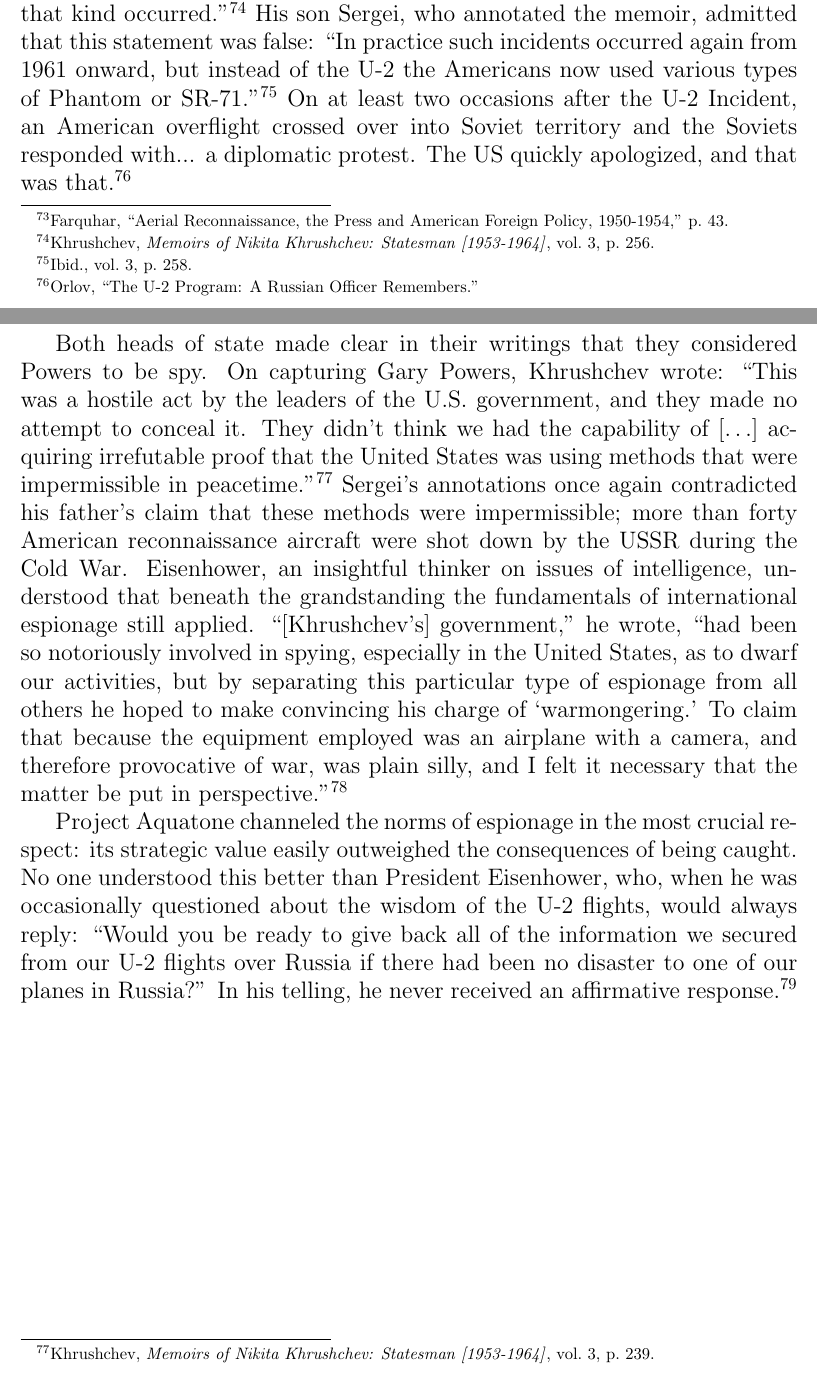
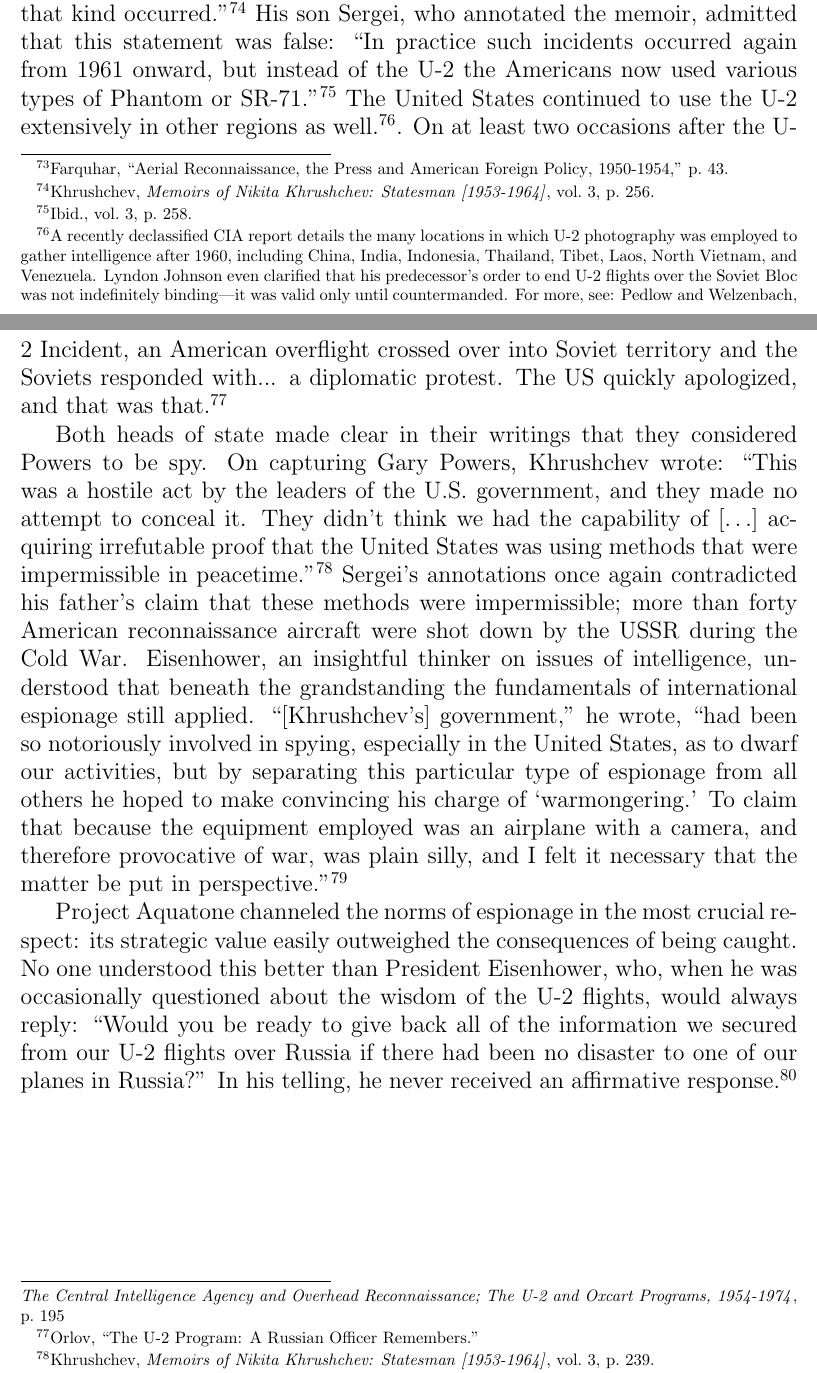
Before and after one commit to alexpetros/espionage-article, a LaTeX document (article.tex): two parts of pages 28 and 29 of 29, joined at a grey line, cut so that both start at the same text. Compiled offline with pdfLaTeX.

Commit message:
Remove extra comments aerial ending

```diff
--- a/article.tex
+++ b/article.tex
@@ -256,24 +254,13 @@ The U-2 Incident is often cited as a seminal failure of the Eisenhower administr
 
 Most scholars who study this period argue that the cumulative tension created by these flights contributed to an overall chilly tone in US-Soviet relations. Farquhar, for instance, refers to this as the \enquote{cycle of hostility,} in which the series of aerial incidents increased suspicions of military buildup on both sides, leading to even more aerial incidents as both powers attempted to verify their suspicions.\footcite[p.~43]{farquhar_aerial_2015} While it's true that the there were many aerial incidents, it is not at all clear how this affected any other aspect of US-Soviet diplomacy. I can't definitively say that there wasn't some diplomatic issue that would have gotten resolved at a summit absent these reconnaissance flights, but I can't locate an obvious one either. Consider the period of time over which these flights took place; if aerial reconnaissance had risen to anything more than a lingering irritant, then it should have to have been resolved in some way before 1960. The US-Soviet relationship saw huge shifts, including periods of optimism, over the 11 years preceding the U-2 incident. During this period, hundreds of flights took place in contentious territory---many of them purposefully violating Soviet boundaries, causing some of them to be shot down---and the most significant consequence was a failed summit meeting, after which the flights continued on almost as before. Both sides were so willing to contain the issue that many of the airmen never saw their families again.
 
-Until the day he died, Khrushchev greatly exaggerated the lasting effect of the U-2 Incident. He wrote in his memoir that \enquote{the commander of American forces in West Germany gave the order not to fly any closer than 50 kilometers from the border between East and West Germany. And no more incidents of that kind occurred.}\footcite[p.~256]{khrushchev_memoirs_2007} His son Sergei, who annotated the memoir, admitted that this statement was false: \enquote{In practice such incidents occurred again from 1961 onward, but instead of the U-2 the Americans now used various types of Phantom or SR-71.}\footcite[p.~258]{khrushchev_memoirs_2007} On at least two occasions after the U-2 Incident, an American overflight crossed over into Soviet territory and the Soviets responded with... a diplomatic protest. The US quickly apologized, and that was that.\footcite{orlov_u-2_2007}
-
-
-% The U-2 did not disappear after the Powers flight. A recently declassified CIA report details the many locations in which U-2 photography was employed to gather intelligence after 1960, including China, India, Indonesia, Thailand, Tibet, Laos, North Vietnam, and Venezuela. Lyndon Johnson even clarified that his predecessor's order to end U-2 flights over the Soviet Bloc was not indefinitely binding---it was valid only until countermanded.\footcite[p.~195]{pedlow_central_1992} As it turned out, it never became necessary to resume Soviet Bloc overflights because satellite photo-reconnaissance soon replaced them; U-2 overflights were rendered mostly obsolete. There is, however, one use for which satellites will likely never displace aerial photo-reconnaissance---a situation like the Cuban Missile Crisis, where events are so time-sensitive that intelligence is needed in a matter of hours.
-
-% On October 15, 1962, U-2 photography revealed that the Soviet Union was assembling missiles in Cuba that were capable of carrying nuclear warheads. As the crisis unfolded, the United States continued to send U-2 planes over Cuba in order to maintain a close watch on the development of the missile sites. Kennedy's team decided that if a U-2 were to be shot down, the most likely SAM site would be immediately fired upon.\footcite[p.~217]{caro_passage_2013} Then, on October 27, it happened---a U-2 was shot down flying over Cuba and the pilot was killed. Kennedy flinched; he had just sent Khrushchev an offer that might lead to peace, and he didn't want to jeopardize it. Against the advice of administration hard-liners, including Vice President Johnson, Kennedy refused to authorize the strike against the Cuban SAM site.\footcite[p.~220]{caro_passage_2013} The next day, Khrushchev agreed to Kennedy's terms, and the Cuban Missile Crisis ended with only a single casualty---the U-2 pilot, Major Rudolph Anderson.
-
-% As his title indicates, Rudolph Anderson was an Air Force Officer, not a member of the CIA. During the crisis, the President transferred control of Cuban U-2 reconnaissance to the Air Force, and authorized it to fly as many missions as necessary over the island.\footcite[p.~208-209]{pedlow_central_1992} Khrushchev did not say much about the Cuban U-2 in his writing, but he was very clear on one point: he did not order the SAM strike, and was worried that Kennedy \enquote{might not be able to absorb this blow.}\footcite[p.~338]{khrushchev_memoirs_2007} Shooting down an American aircraft risked escalation, and that was not something Khrushchev wanted. This was the second time in history that Soviet forces had shot down a U-2 plane---but even though the spy plane was flying over Cuban airspace and piloted by an US Air Force Major, it was the Soviets who were worried that shooting it down had been an unnecessarily aggressive act.
-
-% Even when a U-2 operation went poorly, it still played by the rules of the game. Powers opted against using his suicide capsule, but the macabre truth about the U-2 is that pilots weren't supposed to survive a crash at all. The United States originally publicized the weather craft story because Eisenhower had been assured that Gary Powers could not possibly be alive to tell the Russians the truth.\footcite[p.~35]{lindgren_trust_2000} When Powers confessed to his Soviet captors, he told them, correctly, that he was a civilian pilot with the CIA. His cover had been blown, but underneath it he was still a spy, and in pretty much all respects he and the U-2 were treated accordingly.
+Until the day he died, Khrushchev greatly exaggerated the lasting effect of the U-2 Incident. He wrote in his memoir that \enquote{the commander of American forces in West Germany gave the order not to fly any closer than 50 kilometers from the border between East and West Germany. And no more incidents of that kind occurred.}\footcite[p.~256]{khrushchev_memoirs_2007} His son Sergei, who annotated the memoir, admitted that this statement was false: \enquote{In practice such incidents occurred again from 1961 onward, but instead of the U-2 the Americans now used various types of Phantom or SR-71.}\footcite[p.~258]{khrushchev_memoirs_2007} The United States continued to use the U-2 extensively in other regions as well.\footnote{A recently declassified CIA report details the many locations in which U-2 photography was employed to gather intelligence after 1960, including China, India, Indonesia, Thailand, Tibet, Laos, North Vietnam, and Venezuela. Lyndon Johnson even clarified that his predecessor's order to end U-2 flights over the Soviet Bloc was not indefinitely binding---it was valid only until countermanded. For more, see: \cite[p.~195]{pedlow_central_1992}}. On at least two occasions after the U-2 Incident, an American overflight crossed over into Soviet territory and the Soviets responded with... a diplomatic protest. The US quickly apologized, and that was that.\footcite{orlov_u-2_2007}
 
 Both heads of state made clear in their writings that they considered Powers to be spy. On capturing Gary Powers, Khrushchev wrote: ``This was a hostile act by the leaders of the U.S. government, and they made no attempt to conceal it. They didn't think we had the capability of \textelp{} acquiring irrefutable proof that the United States was using methods that were impermissible in peacetime.''\footcite[p.~239]{khrushchev_memoirs_2007} Sergei's annotations once again contradicted his father's claim that these methods were impermissible; more than forty American reconnaissance aircraft were shot down by the USSR during the Cold War. Eisenhower, an insightful thinker on issues of intelligence, understood that beneath the grandstanding the fundamentals of international espionage still applied. \enquote{[Khrushchev's] government,} he wrote, \enquote{had been so notoriously involved in spying, especially in the United States, as to dwarf our activities, but by separating this particular type of espionage from all others he hoped to make convincing his charge of \enquote{warmongering.} To claim that because the equipment employed was an airplane with a camera, and therefore provocative of war, was plain silly, and I felt it necessary that the matter be put in perspective.} \footcite[p.~551]{eisenhower_waging_1965}
 
 % Add slight emphasis here that the U-2 was built as a spy plane because it would have a certain reaction, and it worked
 
 Project Aquatone channeled the norms of espionage in the most crucial respect: its strategic value easily outweighed the consequences of being caught. No one understood this better than President Eisenhower, who, when he was occasionally questioned about the wisdom of the U-2 flights, would always reply: \enquote{Would you be ready to give back all of the information we secured from our U-2 flights over Russia if there had been no disaster to one of our planes in Russia?} In his telling, he never received an affirmative response.\footcite[p.~559]{eisenhower_waging_1965}
-
-
 
 
 % \section{Spy satellites}
```
Also changed, not shown: article.tex (2 more changed lines).
